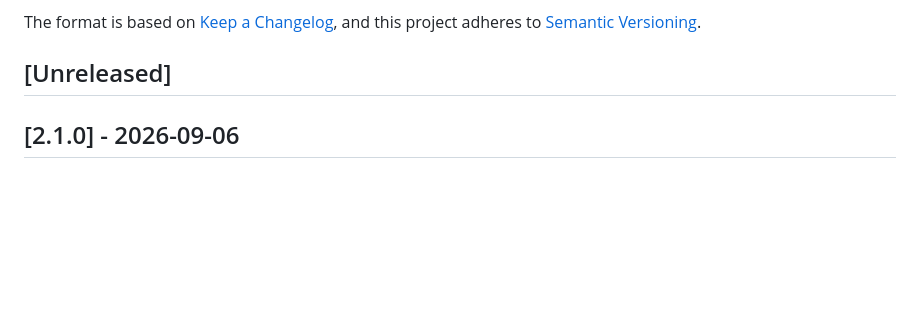
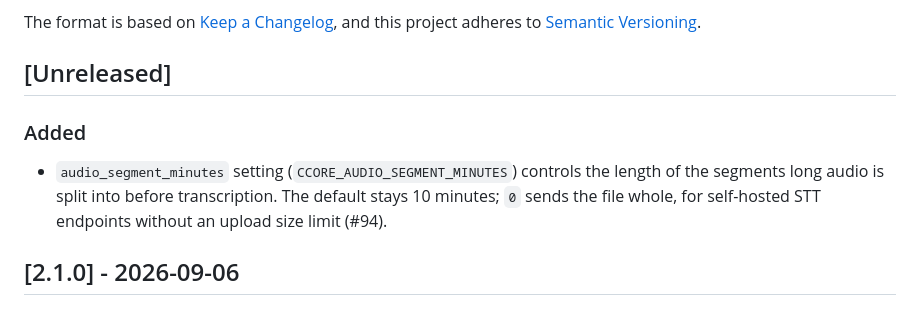
Before and after one commit to lfnovo/content-core, a Markdown page: CHANGELOG.md, the part around the change. Drawn GitHub-style; blank space fills up the shorter version.

Commit message:
docs: changelog entry and upload-limit note for audio_segment_minutes

```diff
--- a/CHANGELOG.md
+++ b/CHANGELOG.md
@@ -6,6 +6,9 @@ The format is based on [Keep a Changelog](https://keepachangelog.com/en/1.0.0/),
 and this project adheres to [Semantic Versioning](https://semver.org/spec/v2.0.0.html).
 
 ## [Unreleased]
+
+### Added
+- `audio_segment_minutes` setting (`CCORE_AUDIO_SEGMENT_MINUTES`) controls the length of the segments long audio is split into before transcription. The default stays 10 minutes; `0` sends the file whole, for self-hosted STT endpoints without an upload size limit (#94).
 
 ## [2.1.0] - 2026-09-06
 
```
Also changed, not shown: docs/usage.md (+4 -0 lines).
